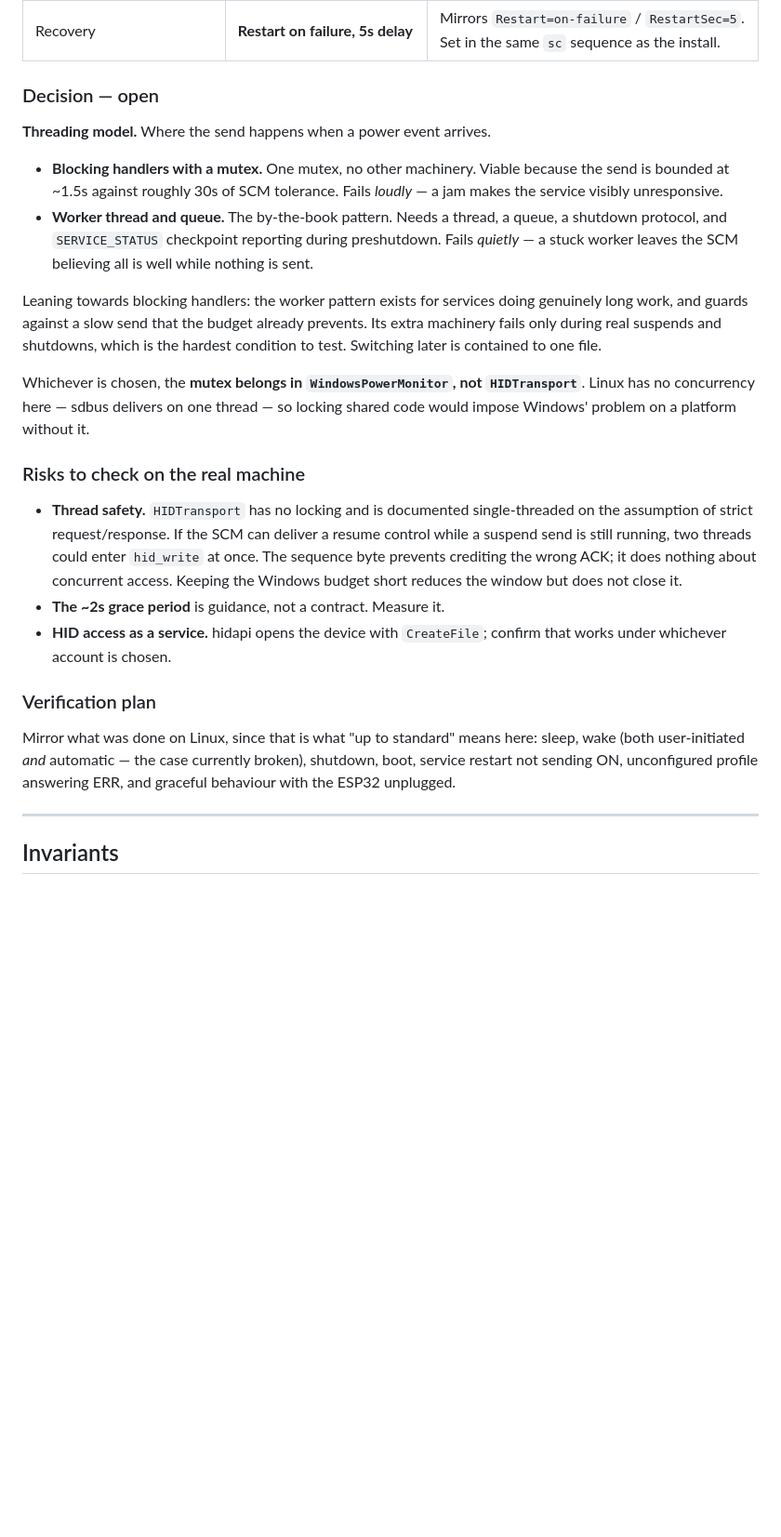
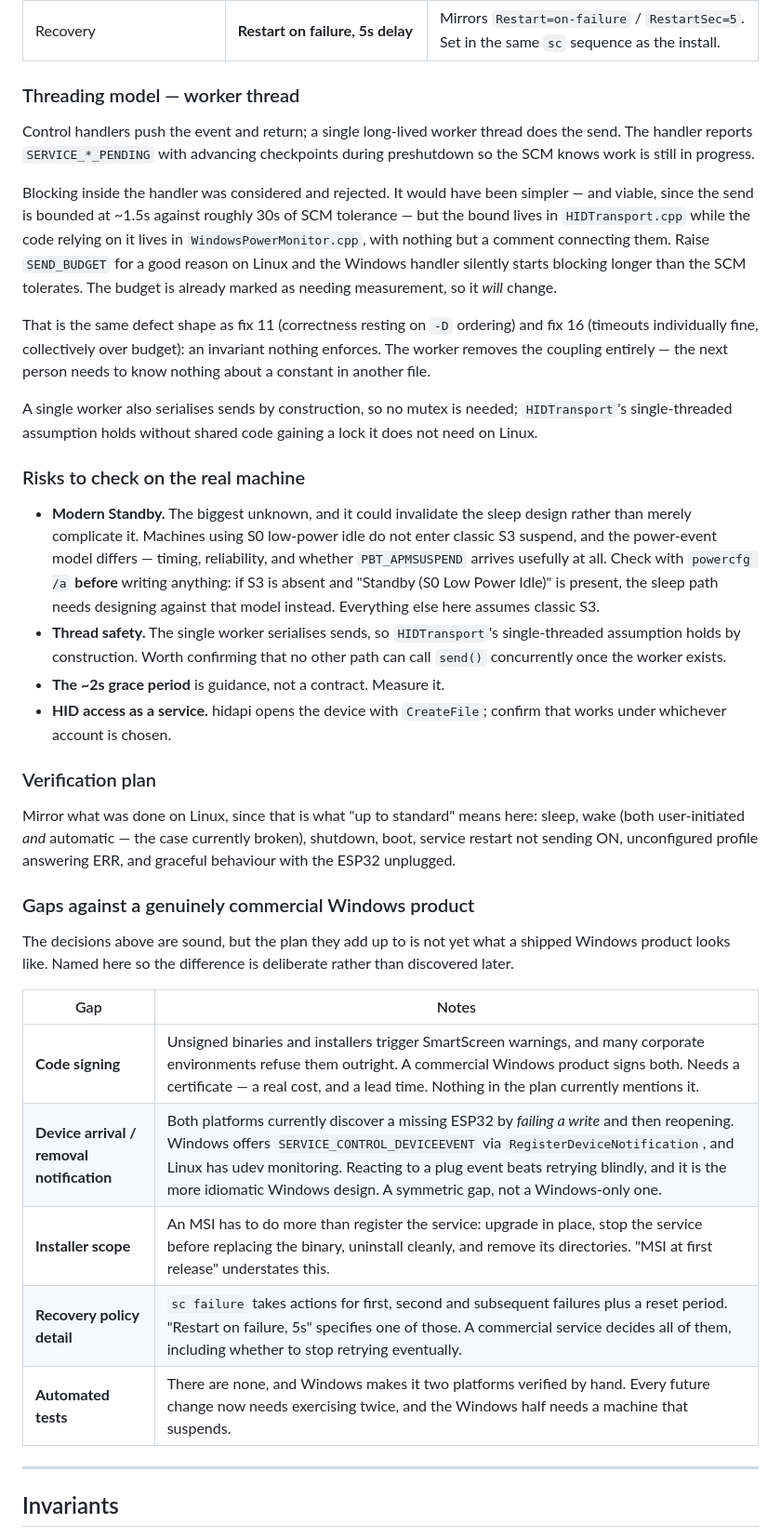
Before and after one commit to Niall-xox/ESP32-IR-CEC-Alternative, a Markdown page: Project Outline.md, the part around the change. Shown at 93% size. Drawn GitHub-style; blank space fills up the shorter version.

Commit message:
Settle on a worker thread; record gaps against a commercial product
Threading model decided: control handlers push and return, one worker
thread does the send.

The deciding argument was not "by the book" but coupling. Blocking would
have been safe only because the send is bounded at ~1.5s — and that bound
lives in HIDTransport.cpp while the code depending on it lives in
WindowsPowerMonitor.cpp, connected by nothing but a comment. The budget is
already marked as needing measurement, so it will change, and when it does
nothing complains. Same shape as fix 11 and fix 16: an invariant nothing
enforces. A single worker also serialises sends by construction, so no
mutex is needed after all.

Adds Modern Standby as the top risk to check. S0 low-power-idle machines do
not enter classic S3, and the power-event model differs enough that it
could invalidate the sleep design rather than complicate it. `powercfg /a`
answers it in seconds and should be run before any code is written.

Adds a section naming what the plan still is not: code signing, device
arrival notification instead of discovering a missing device by failing a
write, the real scope of an MSI beyond registering a service, a complete
sc failure policy rather than one delay, and the absence of automated tests
now spanning two hand-verified platforms.

Co-Authored-By: Claude Opus 5 <noreply@anthropic.com>
Claude-Session: https://claude.ai/code/session_01SttuRC4ywdQWuDGwsE3jTW

```diff
--- a/Project Outline.md
+++ b/Project Outline.md
@@ -633,35 +633,41 @@ to build — and nothing conditional anywhere else.
 | Install | **`sc create` now, MSI at first release** | Packaging follows a working daemon, as it did on Linux. |
 | Recovery | **Restart on failure, 5s delay** | Mirrors `Restart=on-failure` / `RestartSec=5`. Set in the same `sc` sequence as the install. |
 
-### Decision — open
+### Threading model — worker thread
 
-**Threading model.** Where the send happens when a power event arrives.
+Control handlers push the event and return; a single long-lived worker thread
+does the send. The handler reports `SERVICE_*_PENDING` with advancing
+checkpoints during preshutdown so the SCM knows work is still in progress.
 
-- **Blocking handlers with a mutex.** One mutex, no other machinery. Viable
-  because the send is bounded at ~1.5s against roughly 30s of SCM tolerance.
-  Fails *loudly* — a jam makes the service visibly unresponsive.
-- **Worker thread and queue.** The by-the-book pattern. Needs a thread, a queue,
-  a shutdown protocol, and `SERVICE_STATUS` checkpoint reporting during
-  preshutdown. Fails *quietly* — a stuck worker leaves the SCM believing all is
-  well while nothing is sent.
+Blocking inside the handler was considered and rejected. It would have been
+simpler — and viable, since the send is bounded at ~1.5s against roughly 30s of
+SCM tolerance — but the bound lives in `HIDTransport.cpp` while the code relying
+on it lives in `WindowsPowerMonitor.cpp`, with nothing but a comment connecting
+them. Raise `SEND_BUDGET` for a good reason on Linux and the Windows handler
+silently starts blocking longer than the SCM tolerates. The budget is already
+marked as needing measurement, so it *will* change.
 
-Leaning towards blocking handlers: the worker pattern exists for services doing
-genuinely long work, and guards against a slow send that the budget already
-prevents. Its extra machinery fails only during real suspends and shutdowns,
-which is the hardest condition to test. Switching later is contained to one file.
+That is the same defect shape as fix 11 (correctness resting on `-D` ordering)
+and fix 16 (timeouts individually fine, collectively over budget): an invariant
+nothing enforces. The worker removes the coupling entirely — the next person
+needs to know nothing about a constant in another file.
 
-Whichever is chosen, the **mutex belongs in `WindowsPowerMonitor`, not
-`HIDTransport`**. Linux has no concurrency here — sdbus delivers on one thread —
-so locking shared code would impose Windows' problem on a platform without it.
+A single worker also serialises sends by construction, so no mutex is needed;
+`HIDTransport`'s single-threaded assumption holds without shared code gaining a
+lock it does not need on Linux.
 
 ### Risks to check on the real machine
 
-- **Thread safety.** `HIDTransport` has no locking and is documented
-  single-threaded on the assumption of strict request/response. If the SCM can
-  deliver a resume control while a suspend send is still running, two threads
-  could enter `hid_write` at once. The sequence byte prevents crediting the
-  wrong ACK; it does nothing about concurrent access. Keeping the Windows budget
-  short reduces the window but does not close it.
+- **Modern Standby.** The biggest unknown, and it could invalidate the sleep
+  design rather than merely complicate it. Machines using S0 low-power idle do
+  not enter classic S3 suspend, and the power-event model differs — timing,
+  reliability, and whether `PBT_APMSUSPEND` arrives usefully at all. Check with
+  `powercfg /a` **before** writing anything: if S3 is absent and "Standby (S0
+  Low Power Idle)" is present, the sleep path needs designing against that model
+  instead. Everything else here assumes classic S3.
+- **Thread safety.** The single worker serialises sends, so `HIDTransport`'s
+  single-threaded assumption holds by construction. Worth confirming that no
+  other path can call `send()` concurrently once the worker exists.
 - **The ~2s grace period** is guidance, not a contract. Measure it.
 - **HID access as a service.** hidapi opens the device with `CreateFile`; confirm
   that works under whichever account is chosen.
@@ -672,6 +678,20 @@ Mirror what was done on Linux, since that is what "up to standard" means here:
 sleep, wake (both user-initiated *and* automatic — the case currently broken),
 shutdown, boot, service restart not sending ON, unconfigured profile answering
 ERR, and graceful behaviour with the ESP32 unplugged.
+
+### Gaps against a genuinely commercial Windows product
+
+The decisions above are sound, but the plan they add up to is not yet what a
+shipped Windows product looks like. Named here so the difference is deliberate
+rather than discovered later.
+
+| Gap | Notes |
+|---|---|
+| **Code signing** | Unsigned binaries and installers trigger SmartScreen warnings, and many corporate environments refuse them outright. A commercial Windows product signs both. Needs a certificate — a real cost, and a lead time. Nothing in the plan currently mentions it. |
+| **Device arrival / removal notification** | Both platforms currently discover a missing ESP32 by *failing a write* and then reopening. Windows offers `SERVICE_CONTROL_DEVICEEVENT` via `RegisterDeviceNotification`, and Linux has udev monitoring. Reacting to a plug event beats retrying blindly, and it is the more idiomatic Windows design. A symmetric gap, not a Windows-only one. |
+| **Installer scope** | An MSI has to do more than register the service: upgrade in place, stop the service before replacing the binary, uninstall cleanly, and remove its directories. "MSI at first release" understates this. |
+| **Recovery policy detail** | `sc failure` takes actions for first, second and subsequent failures plus a reset period. "Restart on failure, 5s" specifies one of those. A commercial service decides all of them, including whether to stop retrying eventually. |
+| **Automated tests** | There are none, and Windows makes it two platforms verified by hand. Every future change now needs exercising twice, and the Windows half needs a machine that suspends. |
 
 ---
 
```
